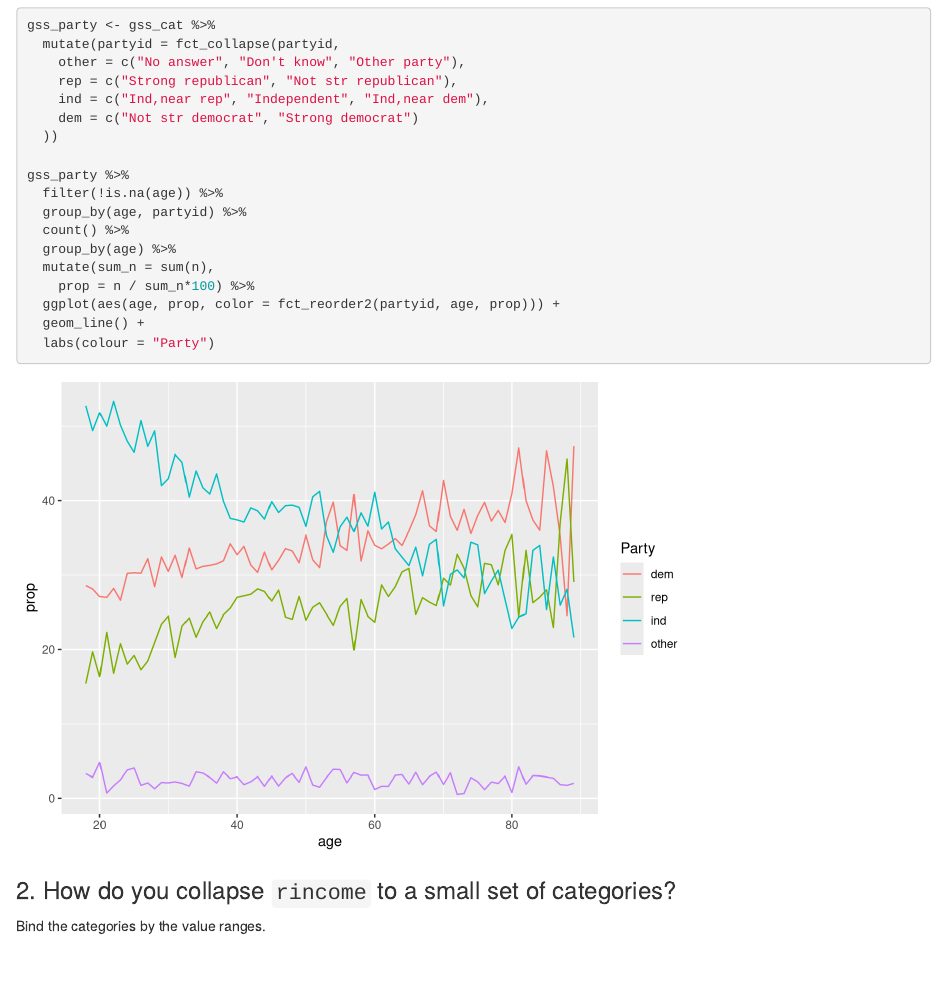
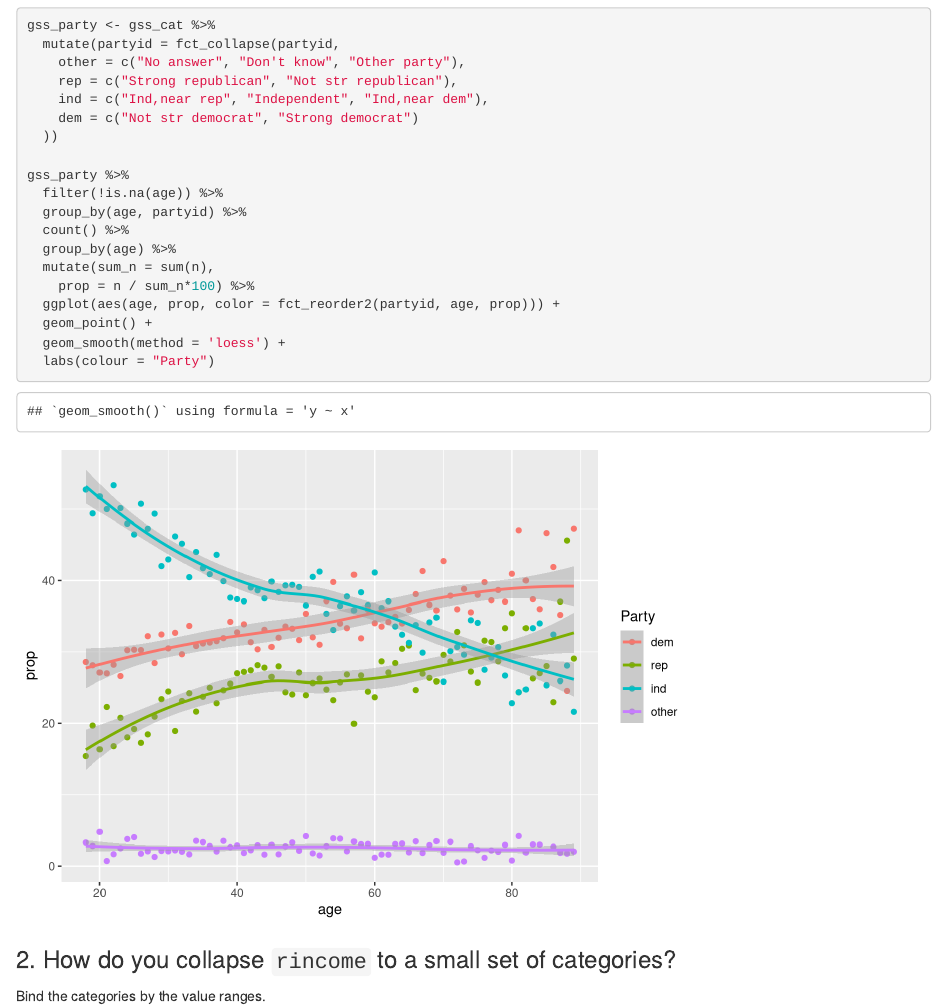
Before and after one commit to s3886592/r4ds_ex, an R Markdown document (ch12.Rmd): the page in a window 1100 px wide, from 5860 px down. Rendered offline with R 4.5, knitr and Pandoc, with nearby package versions.

Commit message:
update ch12

````diff
--- a/ch12.Rmd
+++ b/ch12.Rmd
@@ -115,7 +115,8 @@ gss_party %>%
   mutate(sum_n = sum(n),
     prop = n / sum_n*100) %>%
   ggplot(aes(age, prop, color = fct_reorder2(partyid, age, prop))) +
-  geom_line() +
+  geom_point() +
+  geom_smooth(method = 'loess') +
   labs(colour = "Party")
 
 ```
````
